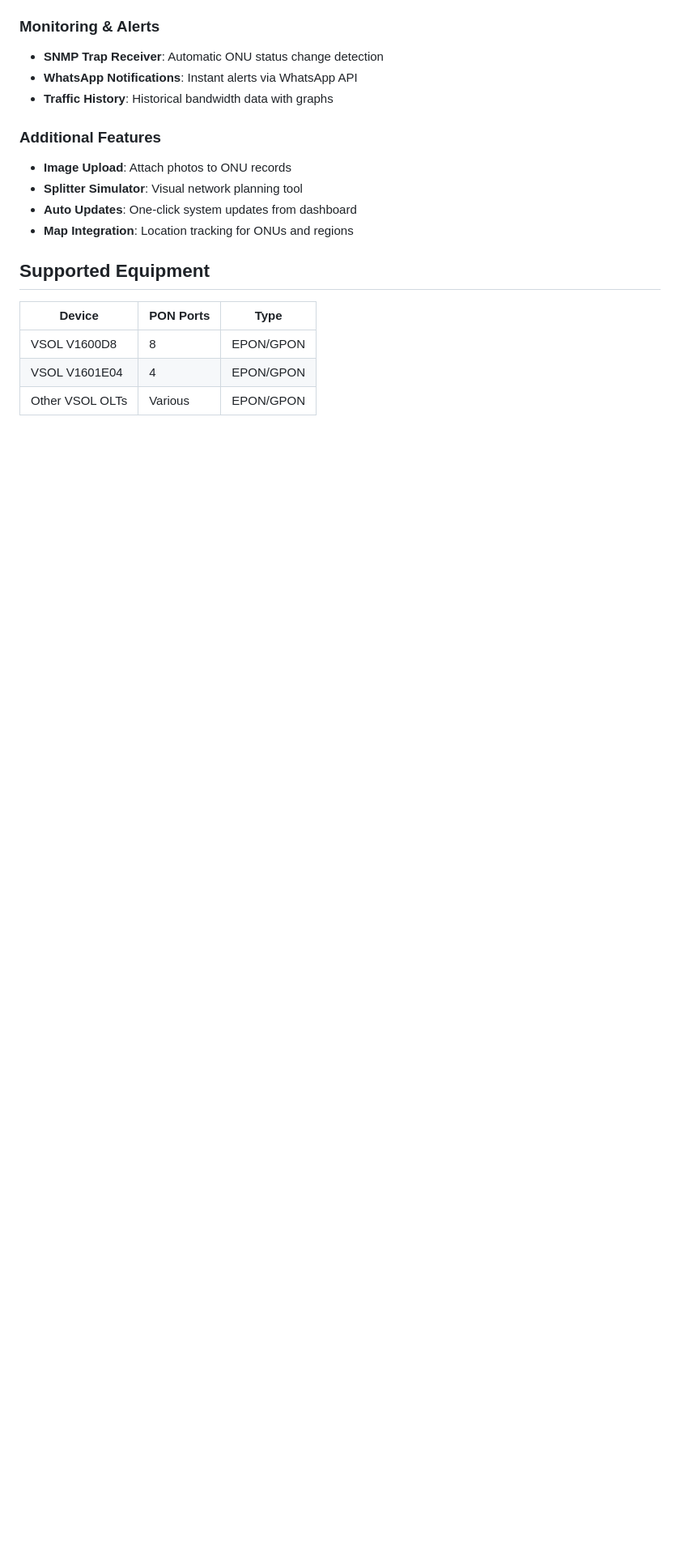
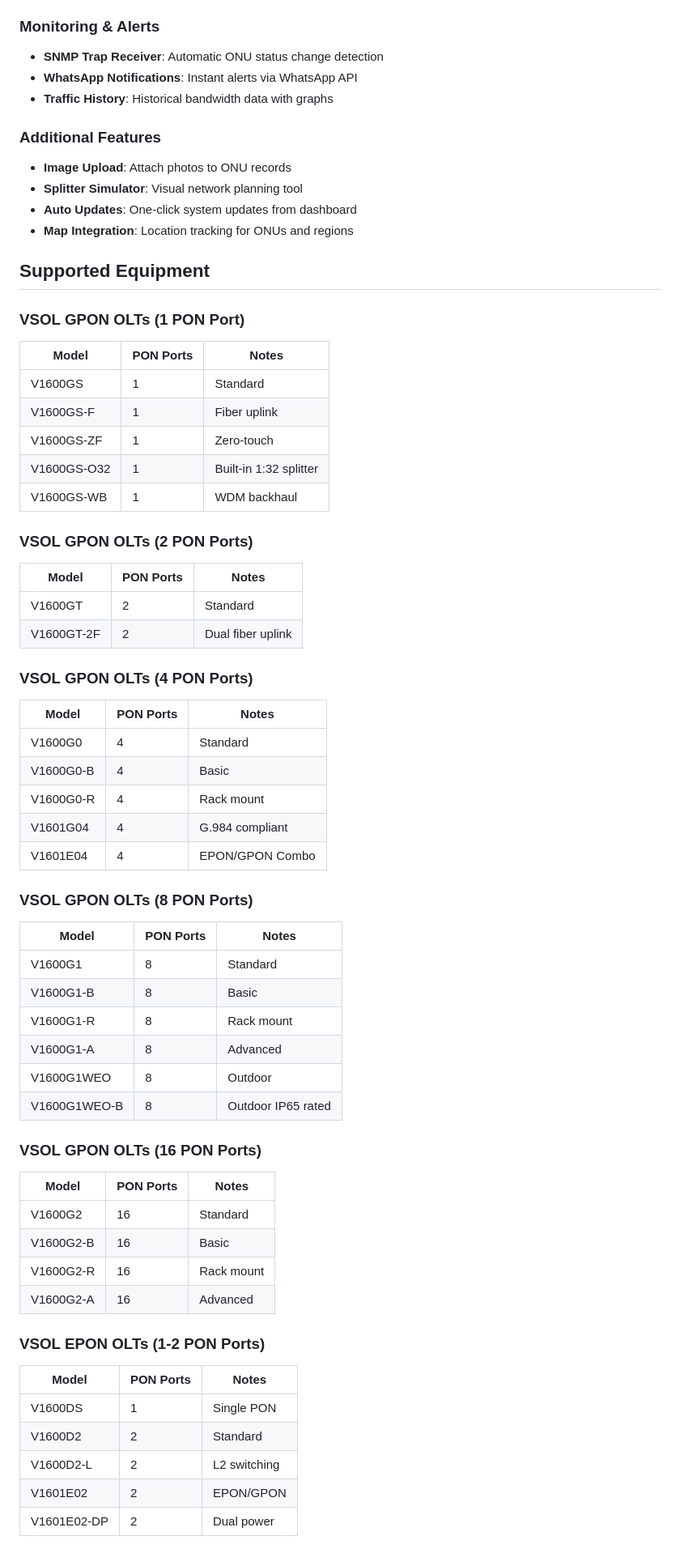
Before and after one commit to mmdelhajj/OLT-MANAGER, a Markdown page: README.md, the part around the change printed below. Shown: that part at 81% size. Drawn GitHub-style; blank space fills up the shorter version.

Commit message:
Add complete VSOL OLT equipment list to README

```diff
--- a/README.md
+++ b/README.md
@@ -76,8 +76,54 @@ sudo /opt/olt-manager/install.sh --uninstall
 
 ## Supported Equipment
 
-| Device | PON Ports | Type |
-|--------|-----------|------|
-| VSOL V1600D8 | 8 | EPON/GPON |
-| VSOL V1601E04 | 4 | EPON/GPON |
-| Other VSOL OLTs | Various | EPON/GPON |
+### VSOL GPON OLTs (1 PON Port)
+| Model | PON Ports | Notes |
+|-------|-----------|-------|
+| V1600GS | 1 | Standard |
+| V1600GS-F | 1 | Fiber uplink |
+| V1600GS-ZF | 1 | Zero-touch |
+| V1600GS-O32 | 1 | Built-in 1:32 splitter |
+| V1600GS-WB | 1 | WDM backhaul |
+
+### VSOL GPON OLTs (2 PON Ports)
+| Model | PON Ports | Notes |
+|-------|-----------|-------|
+| V1600GT | 2 | Standard |
+| V1600GT-2F | 2 | Dual fiber uplink |
+
+### VSOL GPON OLTs (4 PON Ports)
+| Model | PON Ports | Notes |
+|-------|-----------|-------|
+| V1600G0 | 4 | Standard |
+| V1600G0-B | 4 | Basic |
+| V1600G0-R | 4 | Rack mount |
+| V1601G04 | 4 | G.984 compliant |
+| V1601E04 | 4 | EPON/GPON Combo |
+
+### VSOL GPON OLTs (8 PON Ports)
+| Model | PON Ports | Notes |
+|-------|-----------|-------|
+| V1600G1 | 8 | Standard |
+| V1600G1-B | 8 | Basic |
+| V1600G1-R | 8 | Rack mount |
+| V1600G1-A | 8 | Advanced |
+| V1600G1WEO | 8 | Outdoor |
+| V1600G1WEO-B | 8 | Outdoor IP65 rated |
+
+### VSOL GPON OLTs (16 PON Ports)
+| Model | PON Ports | Notes |
+|-------|-----------|-------|
+| V1600G2 | 16 | Standard |
+| V1600G2-B | 16 | Basic |
+| V1600G2-R | 16 | Rack mount |
+| V1600G2-A | 16 | Advanced |
+
+### VSOL EPON OLTs (1-2 PON Ports)
+| Model | PON Ports | Notes |
+|-------|-----------|-------|
+| V1600DS | 1 | Single PON |
+| V1600D2 | 2 | Standard |
+| V1600D2-L | 2 | L2 switching |
+| V1601E02 | 2 | EPON/GPON |
+| V1601E02-DP | 2 | Dual power |
+
```
Also changed, not shown: other parts of README.md (+39 -0 lines).
